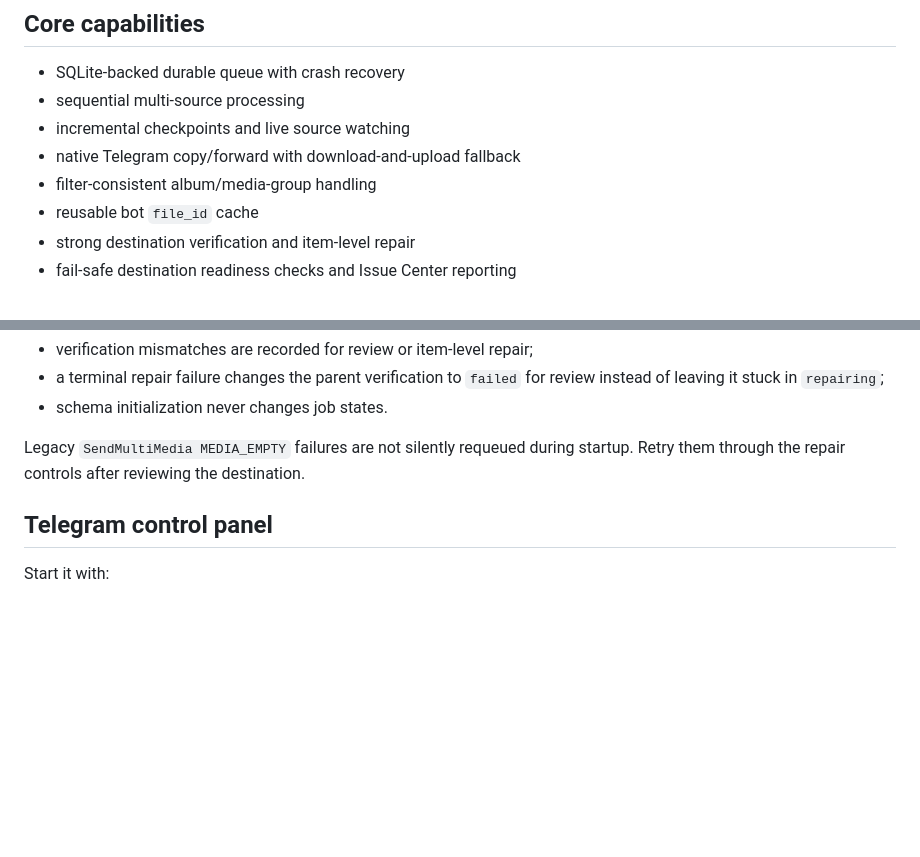
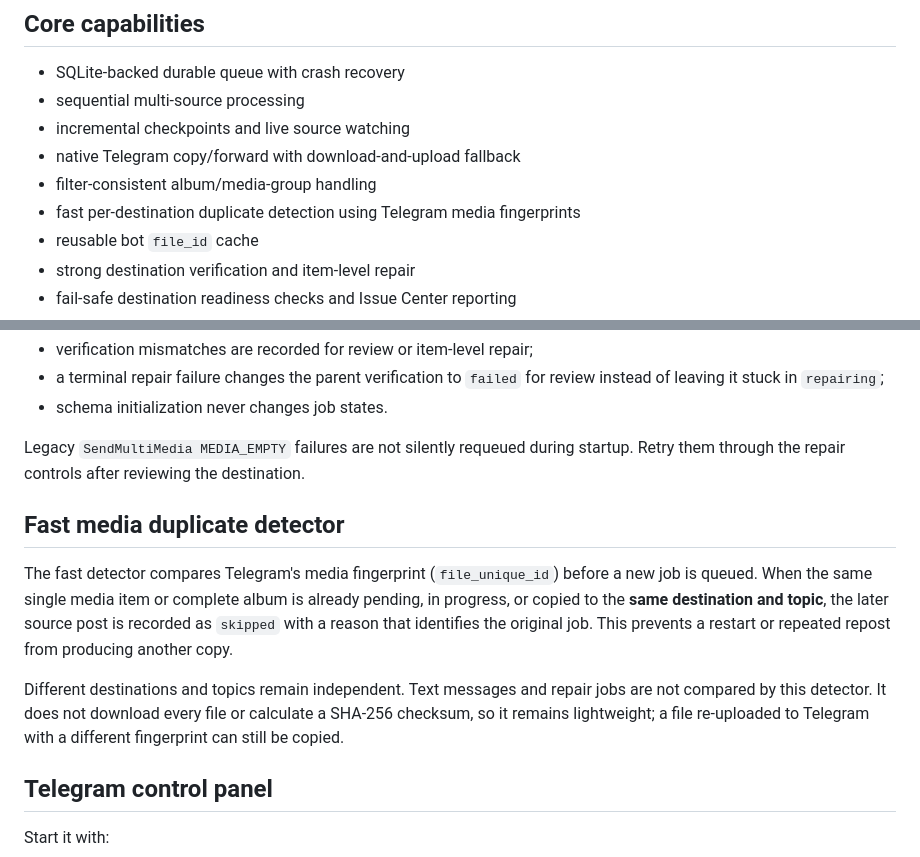
Before and after one commit to qashelham-source/migrate, a Markdown page: README.md, 2 parts joined by grey strips. Rendered like a GitHub page; blank space fills up the shorter version.

Commit message:
docs: explain fast media duplicate detection

```diff
--- a/README.md
+++ b/README.md
@@ -13,6 +13,7 @@ Use this project only for content you own or have permission to access, copy, an
 - incremental checkpoints and live source watching
 - native Telegram copy/forward with download-and-upload fallback
 - filter-consistent album/media-group handling
+- fast per-destination duplicate detection using Telegram media fingerprints
 - reusable bot `file_id` cache
 - strong destination verification and item-level repair
 - fail-safe destination readiness checks and Issue Center reporting
@@ -130,6 +131,12 @@ Queue states are `pending`, `downloading`, `uploading`, `copied`, `failed`, and
 - schema initialization never changes job states.
 
 Legacy `SendMultiMedia MEDIA_EMPTY` failures are not silently requeued during startup. Retry them through the repair controls after reviewing the destination.
+
+## Fast media duplicate detector
+
+The fast detector compares Telegram's media fingerprint (`file_unique_id`) before a new job is queued. When the same single media item or complete album is already pending, in progress, or copied to the **same destination and topic**, the later source post is recorded as `skipped` with a reason that identifies the original job. This prevents a restart or repeated repost from producing another copy.
+
+Different destinations and topics remain independent. Text messages and repair jobs are not compared by this detector. It does not download every file or calculate a SHA-256 checksum, so it remains lightweight; a file re-uploaded to Telegram with a different fingerprint can still be copied.
 
 ## Telegram control panel
 
```
